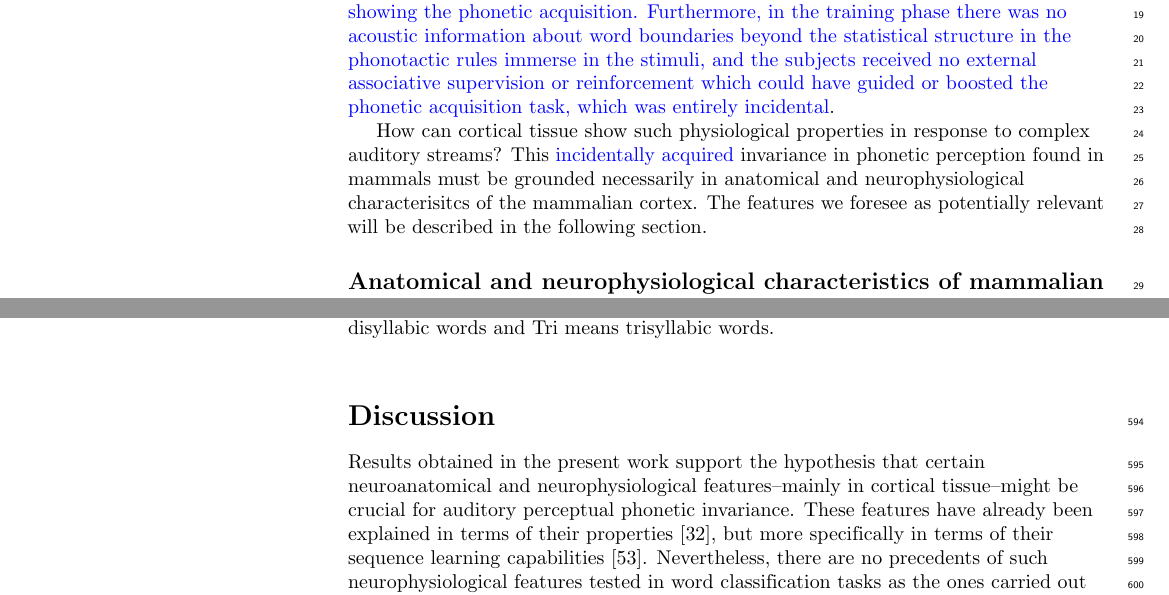
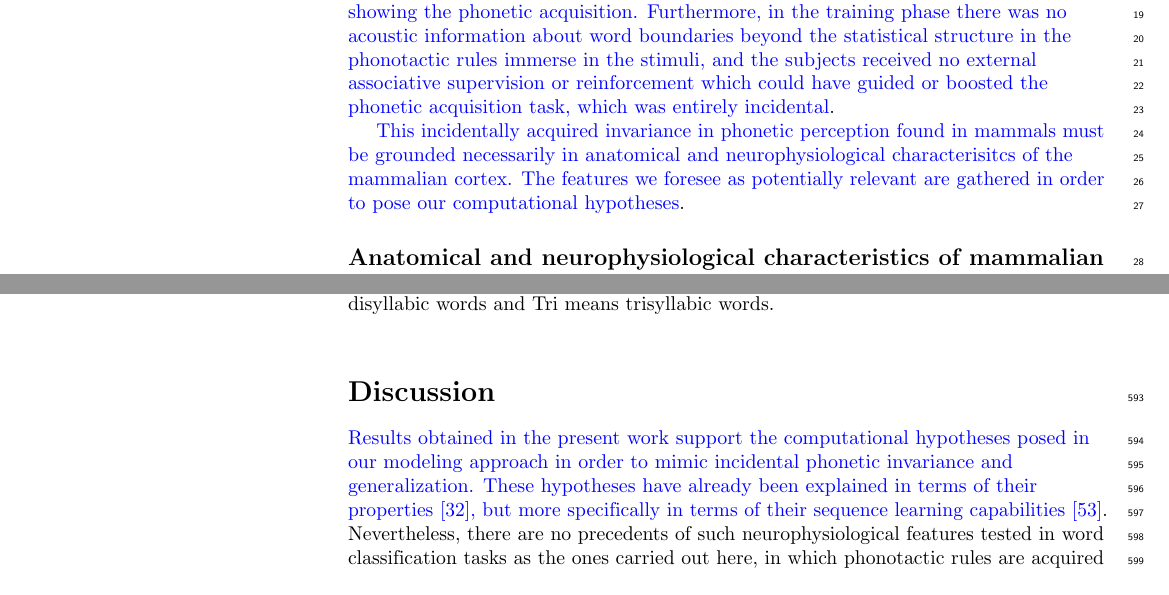
Before and after one commit to dariodematties/PLOS-Submission, a LaTeX document (plos_latex_template.tex): two parts of pages 2 and 27 of 35, joined at a grey line, cut so that both start at the same text. Compiled offline with pdfLaTeX.

Commit message:
I fixed the introduction and the discusion after a conversation with Silvano

```diff
--- a/plos_latex_template.tex
+++ b/plos_latex_template.tex
@@ -313,8 +313,10 @@ It is well known that human beings can reliably discriminate phonemes as well as
 %I added this paragraph to the intro
 \textcolor{blue}{It is even more remarkable that an extremely complex task of early language acquisition as is the segmentation of words from fluent speech, is fulfilled by 8-month-old infants based simply on the statistical relationships between neighboring speech sounds \cite{Saffran1996StatisticalLB}. With only 2 minutes of exposure to a continuous speech stream generated by a speech synthesizer, infants returned a significant test-trial discrimination showing the phonetic acquisition. Furthermore, in the training phase there was no acoustic information about word boundaries beyond the statistical structure in the phonotactic rules immerse in the stimuli, and the subjects received no external associative supervision or reinforcement which could have guided or boosted the phonetic acquisition task, which was entirely incidental}.
 
-How can cortical tissue show such physiological properties in response to complex auditory streams? This \textcolor{blue}{incidentally acquired} invariance in phonetic perception found in mammals must be grounded necessarily in anatomical and neurophysiological characterisitcs of the mammalian cortex. The features we foresee as potentially relevant will be described in the following section.
-
+% I hold this paragraph just in case we need it
+%How can cortical tissue show such physiological properties in response to complex auditory streams? This \textcolor{blue}{incidentally acquired} invariance in phonetic perception found in mammals must be grounded necessarily in anatomical and neurophysiological characterisitcs of the mammalian cortex. The features we foresee as potentially relevant will be described in the following section.
+
+\textcolor{blue}{This incidentally acquired invariance in phonetic perception found in mammals must be grounded necessarily in anatomical and neurophysiological characterisitcs of the mammalian cortex. The features we foresee as potentially relevant are gathered in order to pose our computational hypotheses}.
 
 
 
@@ -1393,9 +1395,11 @@ a sustained superiority across words with different number of syllables.
 
 \section*{Discussion}
 
-Results obtained in the present work support the hypothesis that certain neuroanatomical and neurophysiological features--mainly in cortical tissue--might be crucial for auditory perceptual phonetic invariance.
-These features have already been explained in terms of their properties \cite{hawkins_2016}, but more specifically in terms of their sequence learning capabilities \cite{cui_2016}.
-Nevertheless, there are no precedents of such neurophysiological features tested in word classification tasks as the ones carried out here, in which phonotactic rules are acquired without the application of optimization procedures such as backpropagating errors by means of gradient descent. In addition, our approach presents substantial differences in terms of feature algorithmic implementation. In the present work, distal synapses make continuous individual contributions and our anatomical micro-columnar organization acquires its physiological behavior spontaneously from learning. We also tested such features in a realization with hundreds of cortical columns each combining several micro-columns with stochastic afferent activation whose future implementations are intended to explode large-scale simulations in leadership supercomputers (see section \nameref{Comp_setup}).
+%Results obtained in the present work support the hypothesis that certain neuroanatomical and neurophysiological features--mainly in cortical tissue--might be crucial for auditory perceptual phonetic invariance.
+%These features have already been explained in terms of their properties \cite{hawkins_2016}, but more specifically in terms of their sequence learning capabilities \cite{cui_2016}.
+\textcolor{blue}{Results obtained in the present work support the computational hypotheses posed in our modeling approach in order to mimic incidental phonetic invariance and generalization.
+These hypotheses have already been explained in terms of their properties \cite{hawkins_2016}, but more specifically in terms of their sequence learning capabilities \cite{cui_2016}}.
+Nevertheless, there are no precedents of such neurophysiological features tested in word classification tasks as the ones carried out here, in which phonotactic rules are acquired \textcolor{blue}{without the application of optimization procedures such as backpropagating errors by means of gradient descent}. In addition, our approach presents substantial differences in terms of feature algorithmic implementation. In the present work, distal synapses make continuous individual contributions and our anatomical micro-columnar organization acquires its physiological behavior spontaneously from learning. We also tested such features in a realization with hundreds of cortical columns each combining several micro-columns with stochastic afferent activation whose future implementations are intended to explode large-scale simulations in leadership supercomputers (see section \nameref{Comp_setup}).
 
 Computational models have been previously developed to understand how phonetic categories are acquired~\cite{rasanen_2012}. The goal in these works has been mainly to explain relevant aspects of phonetic acquisition, without details about how the brain might provide such computations.
 Lee et al. (2009), employed unsupervised feature learning for audio classification with \glspl{cdbn}~\cite{Lee:2009:UFL:2984093.2984217}.
```
